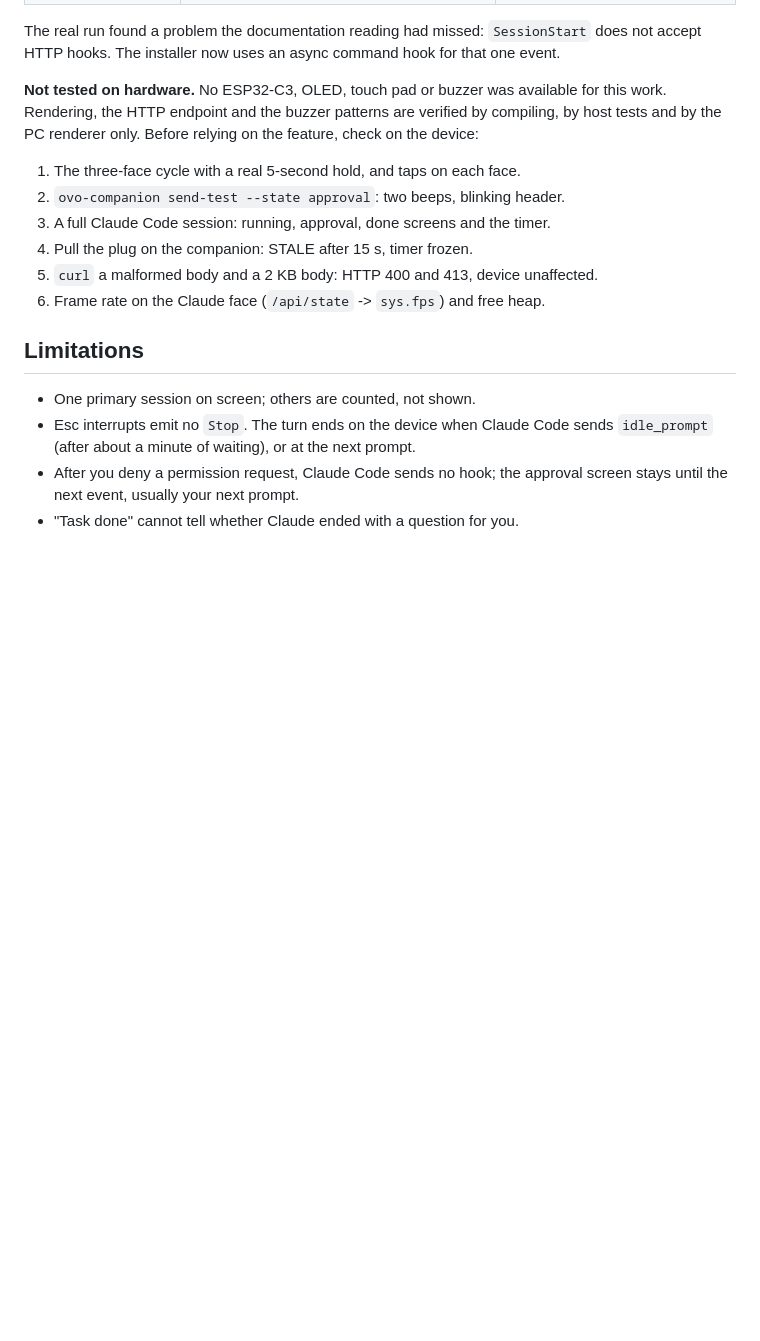
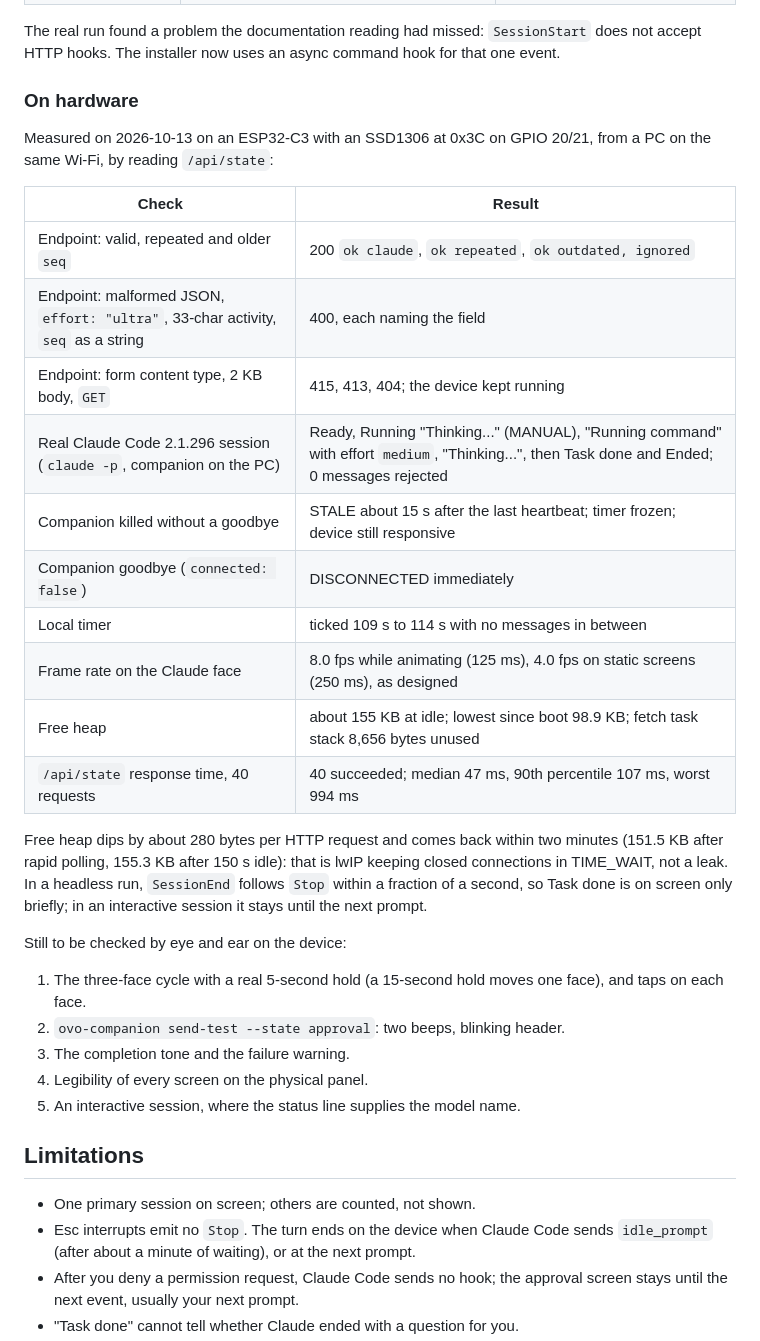
Before and after one commit to satyaidk/ovo-claude, a Markdown page: docs/CLAUDE_MONITOR.md, the part around the change. Drawn GitHub-style; blank space fills up the shorter version.

```diff
--- a/docs/CLAUDE_MONITOR.md
+++ b/docs/CLAUDE_MONITOR.md
@@ -352,17 +352,38 @@ The real run found a problem the documentation reading had missed:
 `SessionStart` does not accept HTTP hooks. The installer now uses an async
 command hook for that one event.
 
-**Not tested on hardware.** No ESP32-C3, OLED, touch pad or buzzer was
-available for this work. Rendering, the HTTP endpoint and the buzzer
-patterns are verified by compiling, by host tests and by the PC renderer
-only. Before relying on the feature, check on the device:
+### On hardware
 
-1. The three-face cycle with a real 5-second hold, and taps on each face.
+Measured on 2026-10-13 on an ESP32-C3 with an SSD1306 at 0x3C on GPIO 20/21,
+from a PC on the same Wi-Fi, by reading `/api/state`:
+
+| Check | Result |
+| ----- | ------ |
+| Endpoint: valid, repeated and older `seq` | 200 `ok claude`, `ok repeated`, `ok outdated, ignored` |
+| Endpoint: malformed JSON, `effort: "ultra"`, 33-char activity, `seq` as a string | 400, each naming the field |
+| Endpoint: form content type, 2 KB body, `GET` | 415, 413, 404; the device kept running |
+| Real Claude Code 2.1.296 session (`claude -p`, companion on the PC) | Ready, Running "Thinking..." (MANUAL), "Running command" with effort `medium`, "Thinking...", then Task done and Ended; 0 messages rejected |
+| Companion killed without a goodbye | STALE about 15 s after the last heartbeat; timer frozen; device still responsive |
+| Companion goodbye (`connected: false`) | DISCONNECTED immediately |
+| Local timer | ticked 109 s to 114 s with no messages in between |
+| Frame rate on the Claude face | 8.0 fps while animating (125 ms), 4.0 fps on static screens (250 ms), as designed |
+| Free heap | about 155 KB at idle; lowest since boot 98.9 KB; fetch task stack 8,656 bytes unused |
+| `/api/state` response time, 40 requests | 40 succeeded; median 47 ms, 90th percentile 107 ms, worst 994 ms |
+
+Free heap dips by about 280 bytes per HTTP request and comes back within two
+minutes (151.5 KB after rapid polling, 155.3 KB after 150 s idle): that is
+lwIP keeping closed connections in TIME_WAIT, not a leak. In a headless run,
+`SessionEnd` follows `Stop` within a fraction of a second, so Task done is on
+screen only briefly; in an interactive session it stays until the next prompt.
+
+Still to be checked by eye and ear on the device:
+
+1. The three-face cycle with a real 5-second hold (a 15-second hold moves one
+   face), and taps on each face.
 2. `ovo-companion send-test --state approval`: two beeps, blinking header.
-3. A full Claude Code session: running, approval, done screens and the timer.
-4. Pull the plug on the companion: STALE after 15 s, timer frozen.
-5. `curl` a malformed body and a 2 KB body: HTTP 400 and 413, device unaffected.
-6. Frame rate on the Claude face (`/api/state` -> `sys.fps`) and free heap.
+3. The completion tone and the failure warning.
+4. Legibility of every screen on the physical panel.
+5. An interactive session, where the status line supplies the model name.
 
 ## Limitations
 
```
Also changed, not shown: README.md (+17 -9 lines).
